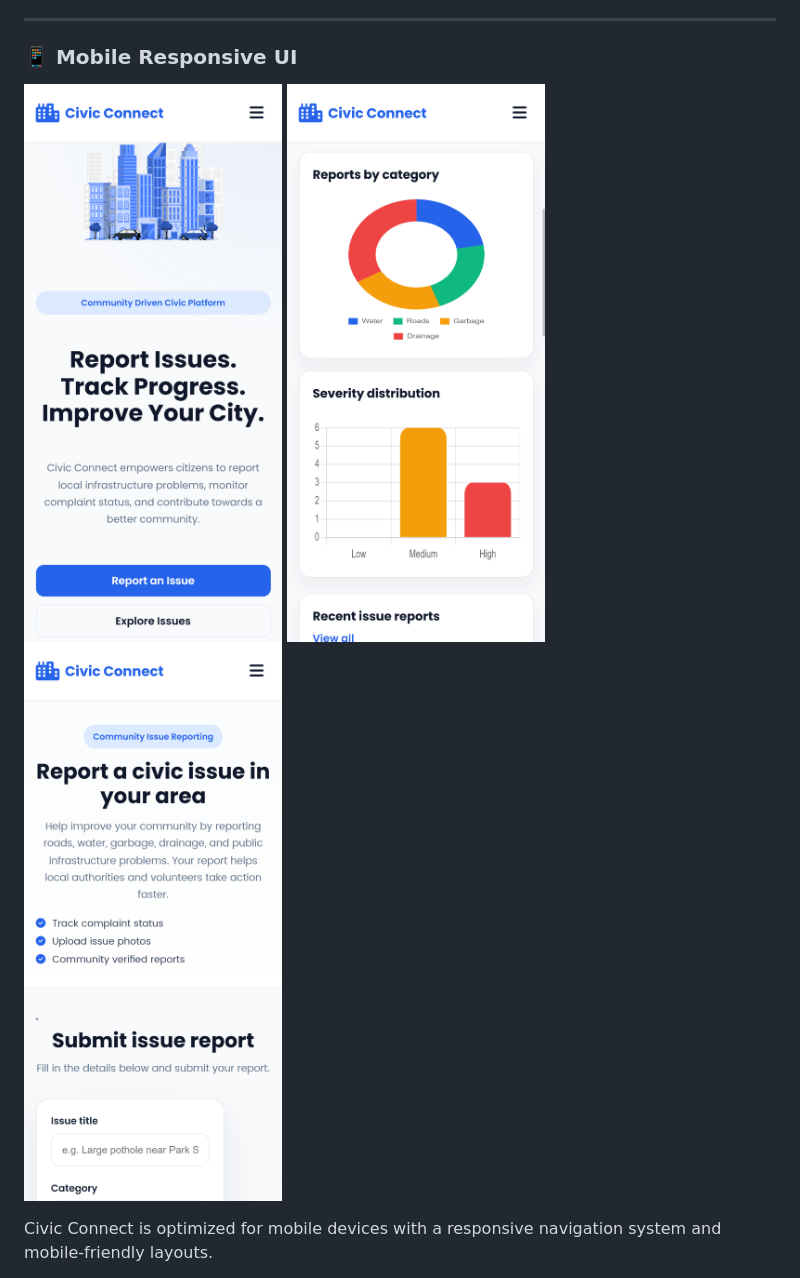
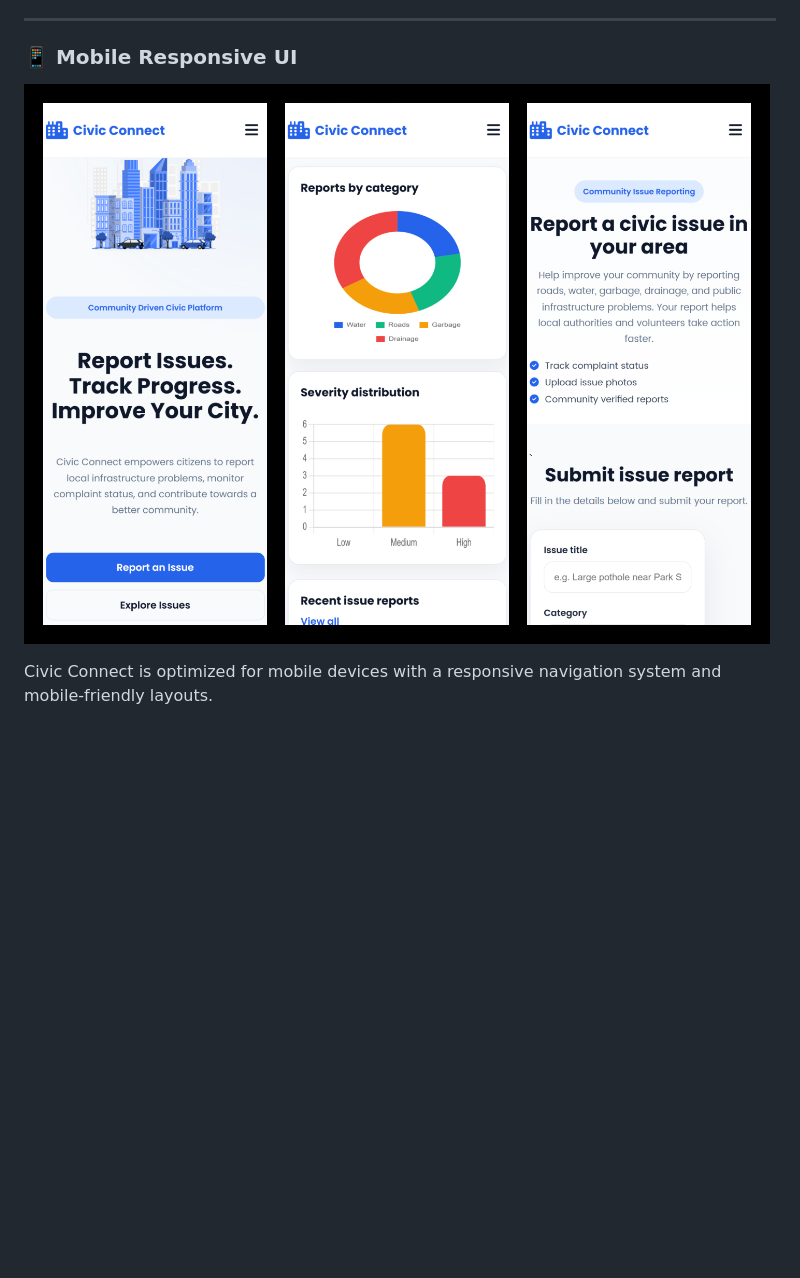
Before and after one commit to Prince2276/civic-connect, a Markdown page: Readme.md, the part around the change. GitHub-like rendering; pictures changed too: assets/images/screenshots/mobile-1.png (deleted), assets/images/screenshots/mobile-2.png (deleted), assets/images/screenshots/mobile-3.png (deleted); blank space fills up the shorter version.

Commit message:
Updated screenshots of mobile

```diff
--- a/Readme.md
+++ b/Readme.md
@@ -226,9 +226,7 @@ Get in touch with the Civic Connect support team through contact information, a
 
 ### 📱 Mobile Responsive UI
 
-![Mobile Responsive Design](./assets/images/screenshots/mobile-1.png)
-![Mobile Responsive Design](./assets/images/screenshots/mobile-2.png)
-![Mobile Responsive Design](./assets/images/screenshots/mobile-3.png)
+![Mobile Responsive Design](./assets/images/screenshots/mobile.png)
 
 Civic Connect is optimized for mobile devices with a responsive navigation system and mobile-friendly layouts.
 
```
